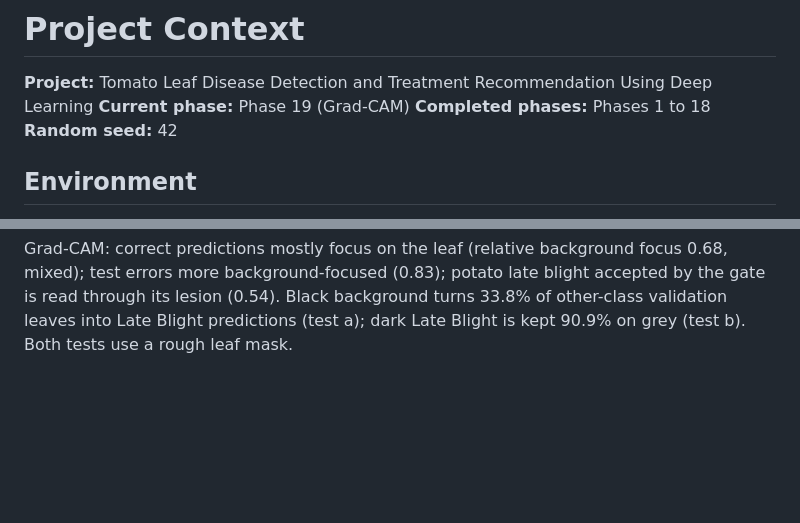
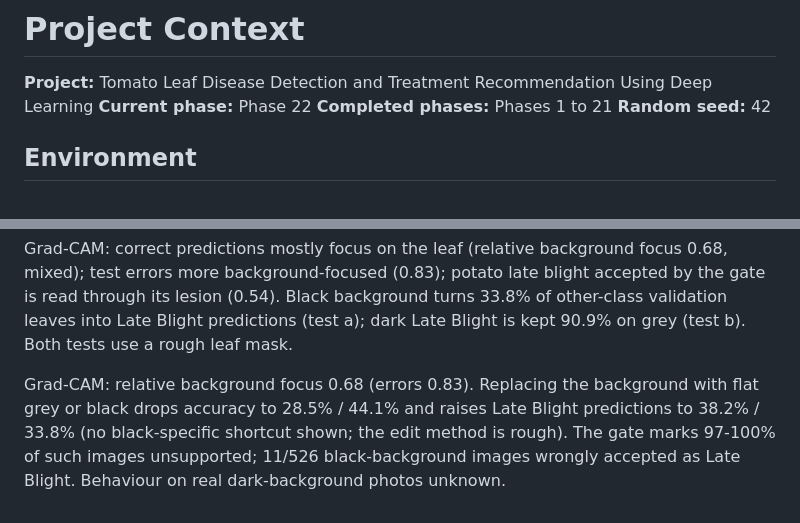
Before and after one commit to K-Avinash1/Tomato-Leaf-Disease-Detection, a Markdown page: PROJECT_CONTEXT.md, 2 parts joined by grey strips. Rendered like a GitHub page; blank space fills up the shorter version.

Commit message:
Update project context and decision log for Phases 20-21
Co-Authored-By: Claude Sonnet 5.5 <noreply@anthropic.com>

Claude-Session: https://claude.ai/code/session_01EVyUt5ztv2GS3n9X3Tc26A

```diff
--- a/PROJECT_CONTEXT.md
+++ b/PROJECT_CONTEXT.md
@@ -1,8 +1,8 @@
 # Project Context
 
 **Project:** Tomato Leaf Disease Detection and Treatment Recommendation Using Deep Learning
-**Current phase:** Phase 19 (Grad-CAM)
-**Completed phases:** Phases 1 to 18
+**Current phase:** Phase 22
+**Completed phases:** Phases 1 to 21
 **Random seed:** 42
 
 ## Environment
@@ -59,3 +59,5 @@ Quality checks: min side 160 px, sharpness 29.25, too bright p5 > 117, too dark
 Calibration: raw confidence shown (temperature not adopted). All 4,724 validation+test predictions with confidence >= 0.95 were correct; below 0.95, 19 errors in 76 images. Overconfident on damaged images (blur sigma 2: confidence 82%, accuracy 56%).
 
 Grad-CAM: correct predictions mostly focus on the leaf (relative background focus 0.68, mixed); test errors more background-focused (0.83); potato late blight accepted by the gate is read through its lesion (0.54). Black background turns 33.8% of other-class validation leaves into Late Blight predictions (test a); dark Late Blight is kept 90.9% on grey (test b). Both tests use a rough leaf mask.
+
+Grad-CAM: relative background focus 0.68 (errors 0.83). Replacing the background with flat grey or black drops accuracy to 28.5% / 44.1% and raises Late Blight predictions to 38.2% / 33.8% (no black-specific shortcut shown; the edit method is rough). The gate marks 97-100% of such images unsupported; 11/526 black-background images wrongly accepted as Late Blight. Behaviour on real dark-background photos unknown.
```
Also changed, not shown: PROJECT_DECISION_LOG.md (+10 -0 lines).
